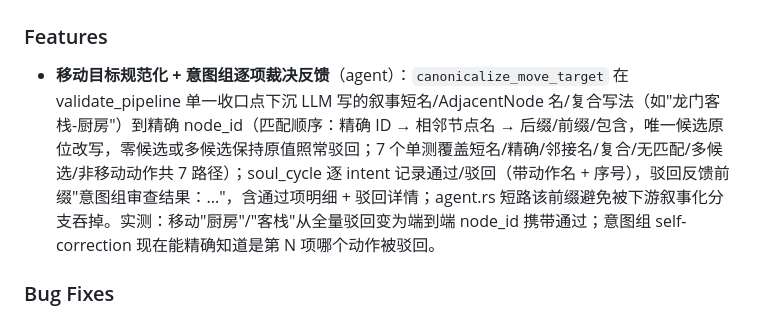
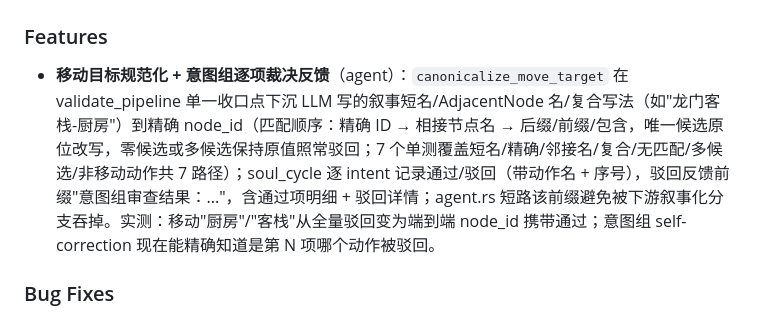
Before and after one commit to 8kugames/Cyber-Jianghu, a Markdown page: CHANGELOG.md, the part around one of its changes. GitHub-like rendering.

Commit message:
chore(release): v0.1.310

```diff
--- a/CHANGELOG.md
+++ b/CHANGELOG.md
@@ -7,6 +9,6 @@
 ### Features
 
-- **移动目标规范化 + 意图组逐项裁决反馈**（agent）：`canonicalize_move_target` 在 validate_pipeline 单一收口点下沉 LLM 写的叙事短名/AdjacentNode 名/复合写法（如"龙门客栈-厨房"）到精确 node_id（匹配顺序：精确 ID → 相邻节点名 → 后缀/前缀/包含，唯一候选原位改写，零候选或多候选保持原值照常驳回；7 个单测覆盖短名/精确/邻接名/复合/无匹配/多候选/非移动动作共 7 路径）；soul_cycle 逐 intent 记录通过/驳回（带动作名 + 序号），驳回反馈前缀"意图组审查结果：..."，含通过项明细 + 驳回详情；agent.rs 短路该前缀避免被下游叙事化分支吞掉。实测：移动"厨房"/"客栈"从全量驳回变为端到端 node_id 携带通过；意图组 self-correction 现在能精确知道是第 N 项哪个动作被驳回。
+- **移动目标规范化 + 意图组逐项裁决反馈**（agent）：`canonicalize_move_target` 在 validate_pipeline 单一收口点下沉 LLM 写的叙事短名/AdjacentNode 名/复合写法（如"龙门客栈-厨房"）到精确 node_id（匹配顺序：精确 ID → 相接节点名 → 后缀/前缀/包含，唯一候选原位改写，零候选或多候选保持原值照常驳回；7 个单测覆盖短名/精确/邻接名/复合/无匹配/多候选/非移动动作共 7 路径）；soul_cycle 逐 intent 记录通过/驳回（带动作名 + 序号），驳回反馈前缀"意图组审查结果：..."，含通过项明细 + 驳回详情；agent.rs 短路该前缀避免被下游叙事化分支吞掉。实测：移动"厨房"/"客栈"从全量驳回变为端到端 node_id 携带通过；意图组 self-correction 现在能精确知道是第 N 项哪个动作被驳回。
 
 ### Bug Fixes
 
```
Also changed, not shown: other parts of CHANGELOG.md (+2 -0 lines).
